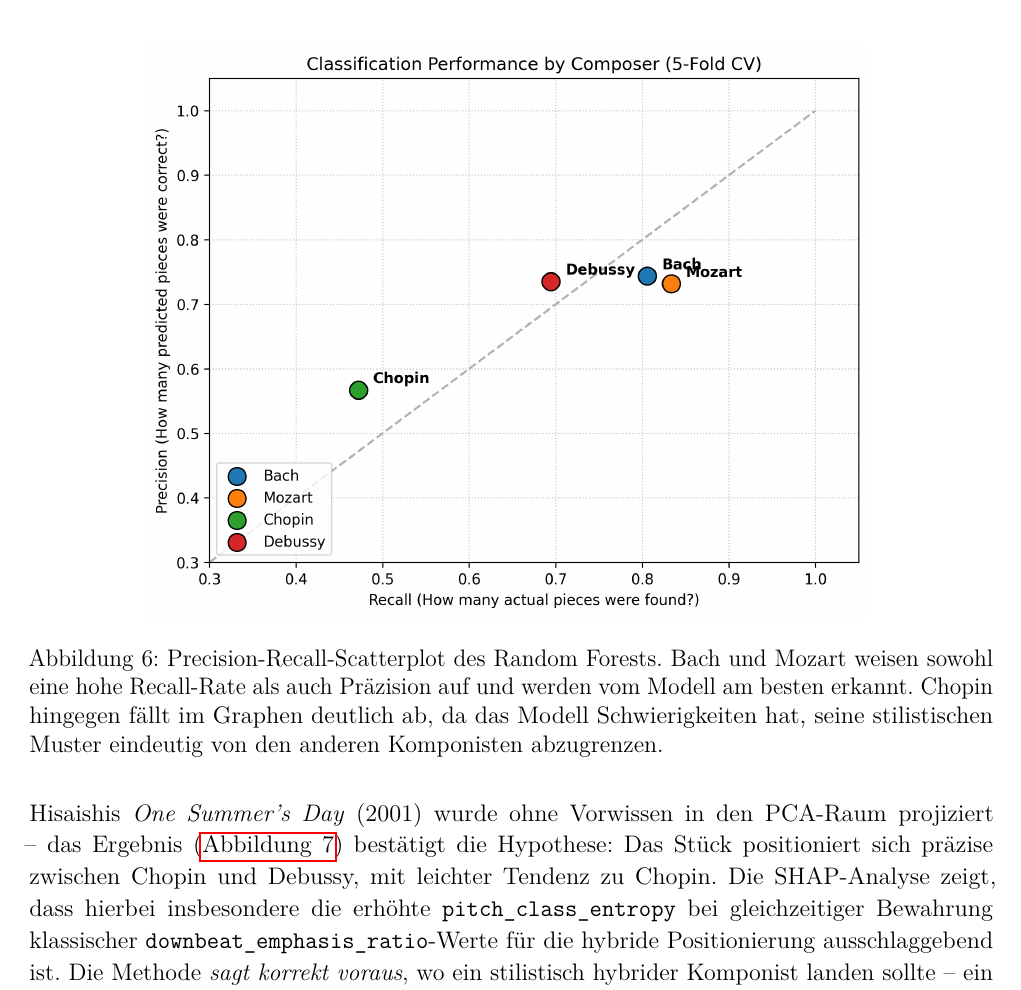
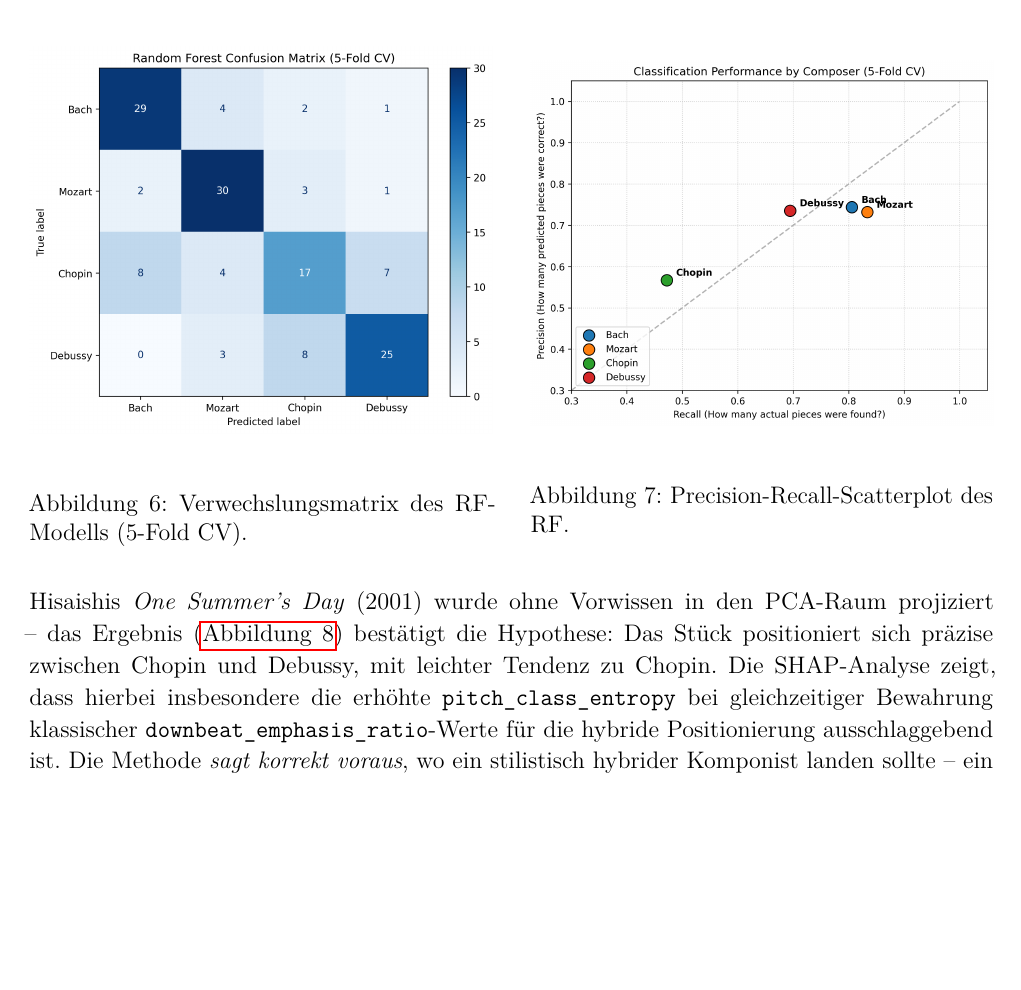
Before and after one commit to victor-gurbani/JuFo2026, a LaTeX document (JuFoArbeit_v3.tex): part of page 14 of 41 before the commit and part of page 14 of 40 after it, cut at the place of the change, the shorter picture padded with empty space. Compiled offline with pdfLaTeX.

Commit message:
docs: merge images to minipage

```diff
--- a/JuFoArbeit_v3.tex
+++ b/JuFoArbeit_v3.tex
@@ -383,8 +383,16 @@ Die SHAP-Analyse (siehe \hyperref[app:D]{Anhang~\ref*{app:D}}) identifiziert den
 
 \begin{figure}[htbp]
     \centering
-    \includegraphics[width=0.75\textwidth]{figures/random_forest/classification_scatter.png}
-    \caption{Precision-Recall-Scatterplot des Random Forests. Bach und Mozart weisen sowohl eine hohe Recall-Rate als auch Präzision auf und werden vom Modell am besten erkannt. Chopin hingegen fällt im Graphen deutlich ab, da das Modell Schwierigkeiten hat, seine stilistischen Muster eindeutig von den anderen Komponisten abzugrenzen.}\label{fig:rf_scatter}
+    \begin{minipage}{0.48\textwidth}
+        \centering
+        \includegraphics[width=\textwidth]{figures/random_forest/confusion_matrix.png}
+        \caption{Verwechslungsmatrix des RF-Modells (5-Fold CV).}\label{fig:rf_cm}
+    \end{minipage}\hfill
+    \begin{minipage}{0.48\textwidth}
+        \centering
+        \includegraphics[width=\textwidth]{figures/random_forest/classification_scatter.png}
+        \caption{Precision-Recall-Scatterplot des RF.}\label{fig:rf_scatter}
+    \end{minipage}
 \end{figure}
 
 \subsection{Externer Falltest: Prädiktive Validierung}\label{sec:validation}
```
